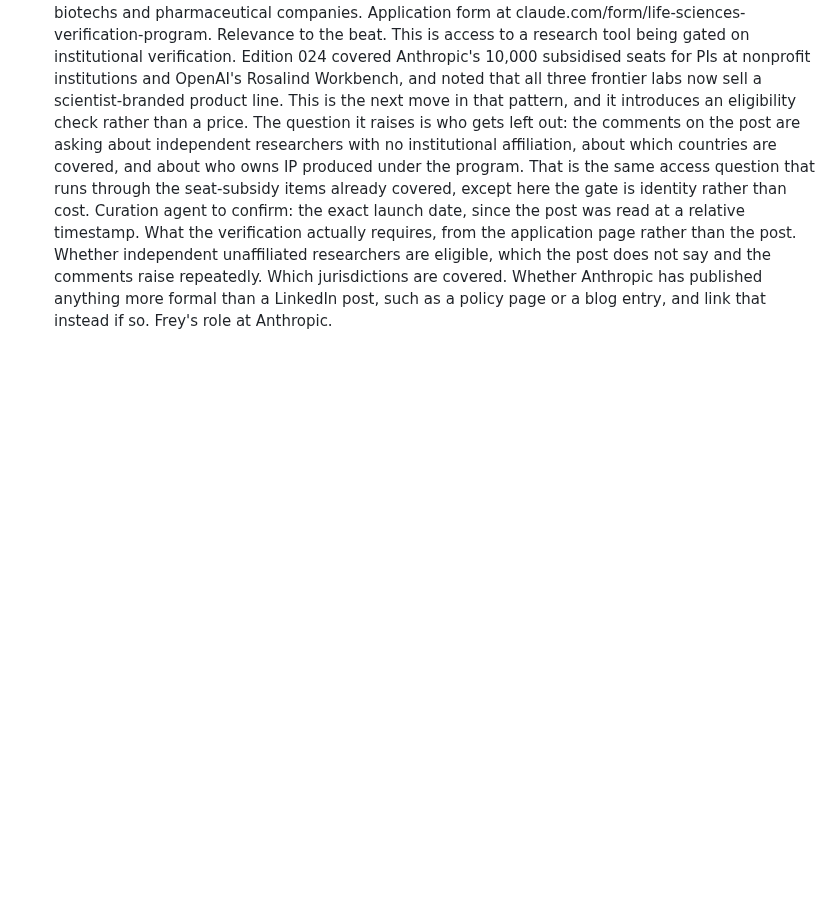
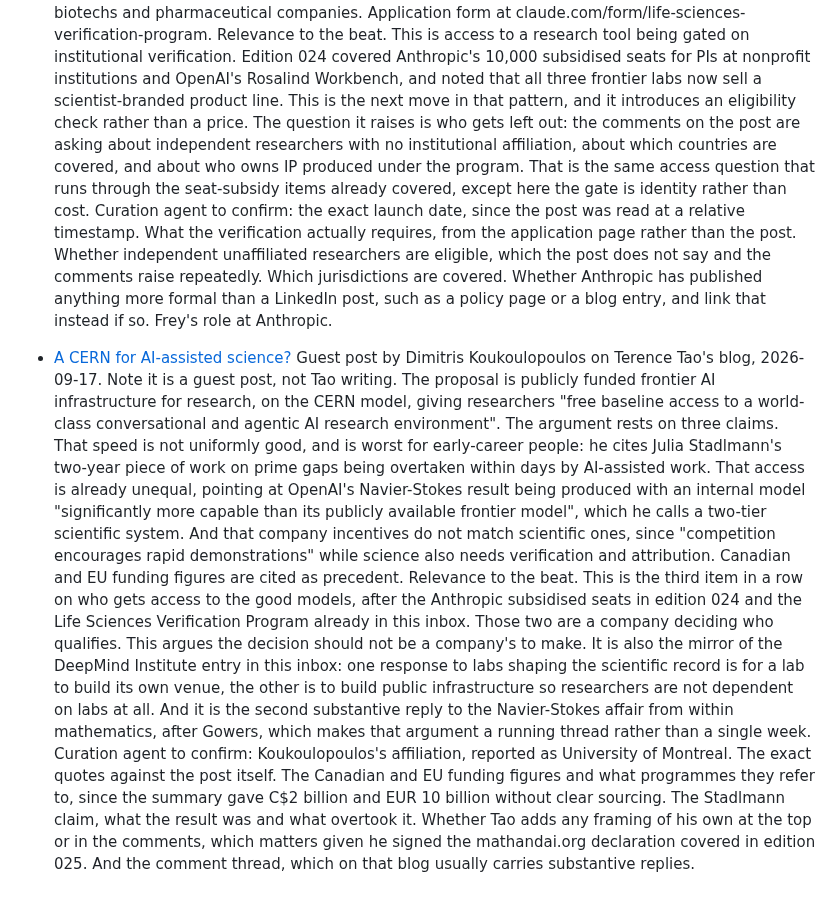
Before and after one commit to aris-pub/hallway, a Markdown page: inbox.md, the part around the change. Rendered like a GitHub page; blank space fills up the shorter version.

Commit message:
inbox: a CERN for AI-assisted science

```diff
--- a/inbox.md
+++ b/inbox.md
@@ -60,3 +60,9 @@ Format:
   Nathan Frey, Anthropic, LinkedIn, posted around 2026-09-17. Verified researchers and institutions can apply for access to Anthropic's most capable models for biology and drug development work. The stated problem is that legitimate researchers were being blocked by the biosecurity safeguards, and the program is the route around that: new protections in exchange for verified identity. Open to academic labs, startups, nonprofits, biotechs and pharmaceutical companies. Application form at claude.com/form/life-sciences-verification-program.
   Relevance to the beat. This is access to a research tool being gated on institutional verification. Edition 024 covered Anthropic's 10,000 subsidised seats for PIs at nonprofit institutions and OpenAI's Rosalind Workbench, and noted that all three frontier labs now sell a scientist-branded product line. This is the next move in that pattern, and it introduces an eligibility check rather than a price. The question it raises is who gets left out: the comments on the post are asking about independent researchers with no institutional affiliation, about which countries are covered, and about who owns IP produced under the program. That is the same access question that runs through the seat-subsidy items already covered, except here the gate is identity rather than cost.
   Curation agent to confirm: the exact launch date, since the post was read at a relative timestamp. What the verification actually requires, from the application page rather than the post. Whether independent unaffiliated researchers are eligible, which the post does not say and the comments raise repeatedly. Which jurisdictions are covered. Whether Anthropic has published anything more formal than a LinkedIn post, such as a policy page or a blog entry, and link that instead if so. Frey's role at Anthropic.
+
+- [A CERN for AI-assisted science?](https://terrytao.wordpress.com/2026/09/17/a-cern-for-ai-assisted-science/)
+  Guest post by Dimitris Koukoulopoulos on Terence Tao's blog, 2026-09-17. Note it is a guest post, not Tao writing. The proposal is publicly funded frontier AI infrastructure for research, on the CERN model, giving researchers "free baseline access to a world-class conversational and agentic AI research environment".
+  The argument rests on three claims. That speed is not uniformly good, and is worst for early-career people: he cites Julia Stadlmann's two-year piece of work on prime gaps being overtaken within days by AI-assisted work. That access is already unequal, pointing at OpenAI's Navier-Stokes result being produced with an internal model "significantly more capable than its publicly available frontier model", which he calls a two-tier scientific system. And that company incentives do not match scientific ones, since "competition encourages rapid demonstrations" while science also needs verification and attribution. Canadian and EU funding figures are cited as precedent.
+  Relevance to the beat. This is the third item in a row on who gets access to the good models, after the Anthropic subsidised seats in edition 024 and the Life Sciences Verification Program already in this inbox. Those two are a company deciding who qualifies. This argues the decision should not be a company's to make. It is also the mirror of the DeepMind Institute entry in this inbox: one response to labs shaping the scientific record is for a lab to build its own venue, the other is to build public infrastructure so researchers are not dependent on labs at all. And it is the second substantive reply to the Navier-Stokes affair from within mathematics, after Gowers, which makes that argument a running thread rather than a single week.
+  Curation agent to confirm: Koukoulopoulos's affiliation, reported as University of Montreal. The exact quotes against the post itself. The Canadian and EU funding figures and what programmes they refer to, since the summary gave C$2 billion and EUR 10 billion without clear sourcing. The Stadlmann claim, what the result was and what overtook it. Whether Tao adds any framing of his own at the top or in the comments, which matters given he signed the mathandai.org declaration covered in edition 025. And the comment thread, which on that blog usually carries substantive replies.
```
